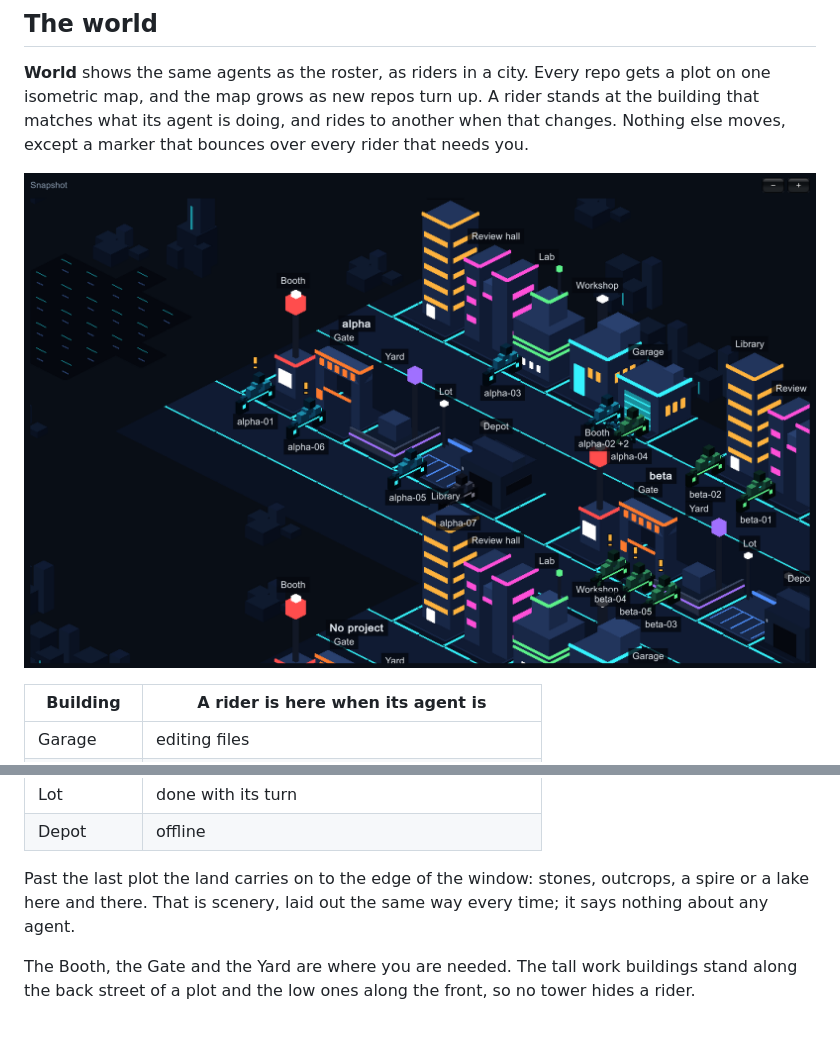
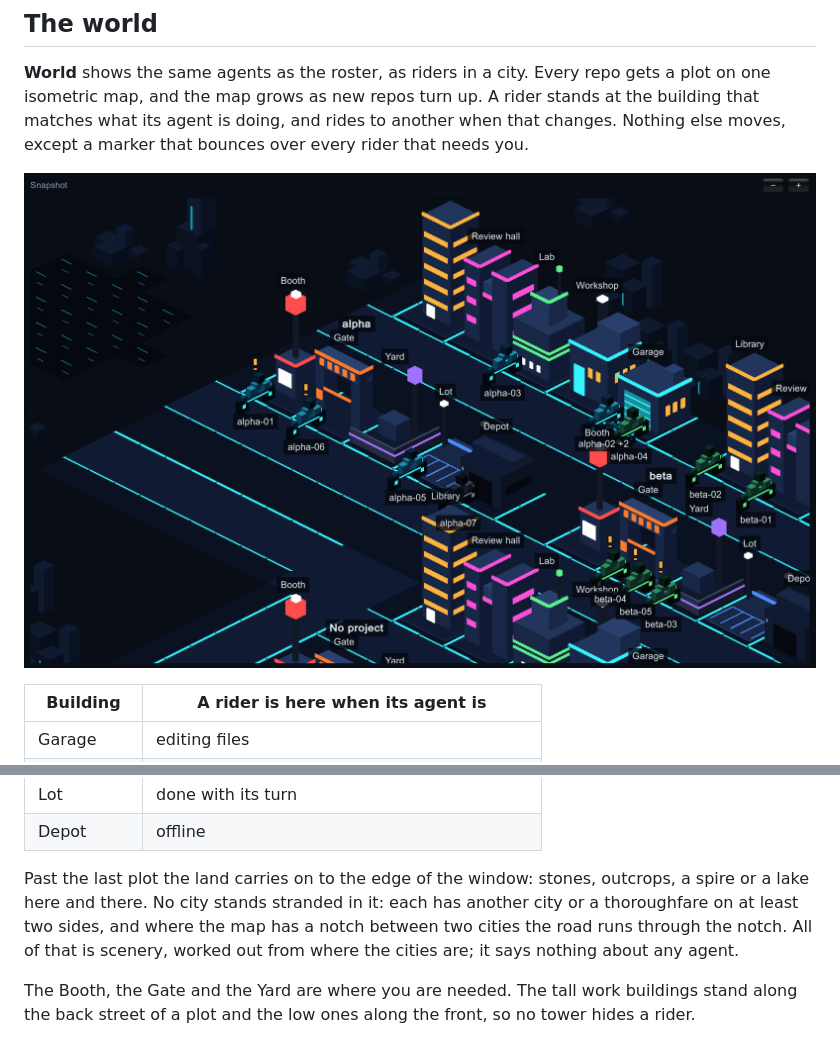
Before and after one commit to trpubz/the-grid, a Markdown page: README.md, 2 parts joined by grey strips. GitHub-like rendering; pictures changed too: docs/art/world-near.png.

```diff
--- a/README.md
+++ b/README.md
@@ -72,7 +72,7 @@ The shape of the data the window draws is described in [docs/roster-snapshot.md]
 | Lot | done with its turn |
 | Depot | offline |
 
-Past the last plot the land carries on to the edge of the window: stones, outcrops, a spire or a lake here and there. That is scenery, laid out the same way every time; it says nothing about any agent.
+Past the last plot the land carries on to the edge of the window: stones, outcrops, a spire or a lake here and there. No city stands stranded in it: each has another city or a thoroughfare on at least two sides, and where the map has a notch between two cities the road runs through the notch. All of that is scenery, worked out from where the cities are; it says nothing about any agent.
 
 The Booth, the Gate and the Yard are where you are needed. The tall work buildings stand along the back street of a plot and the low ones along the front, so no tower hides a rider.
 
```
Also changed, not shown: docs/art/contact-sheet.png, docs/art/world-far.png, docs/art/world-one-city.png (added), 7 other files.
